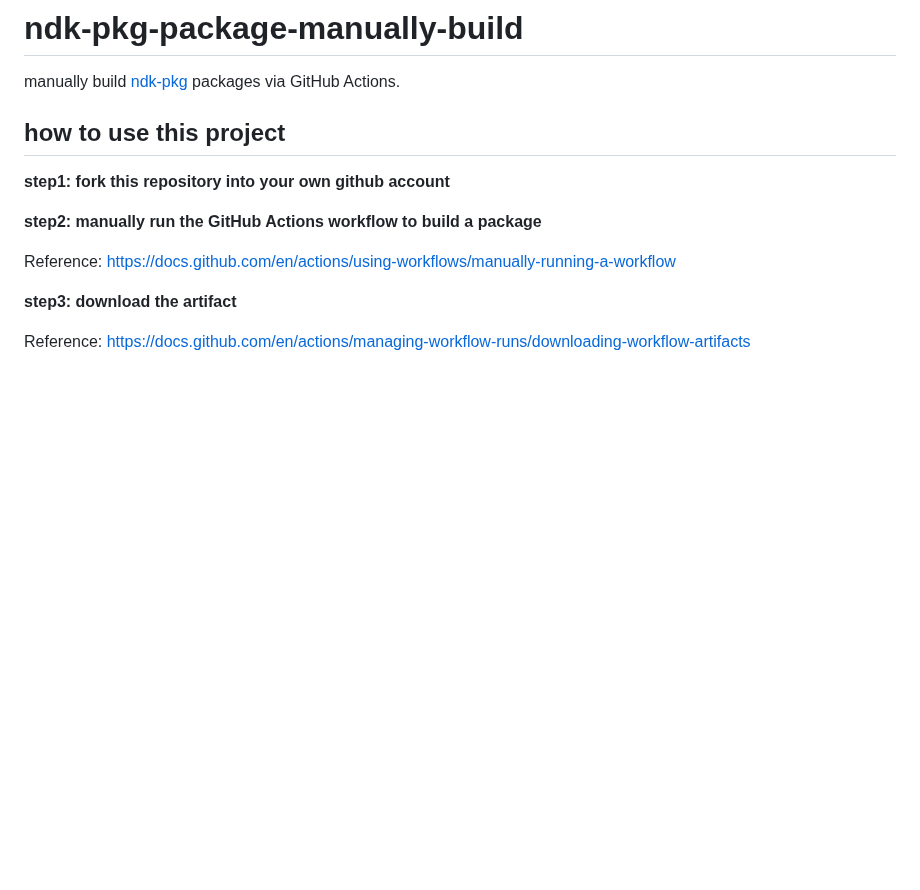
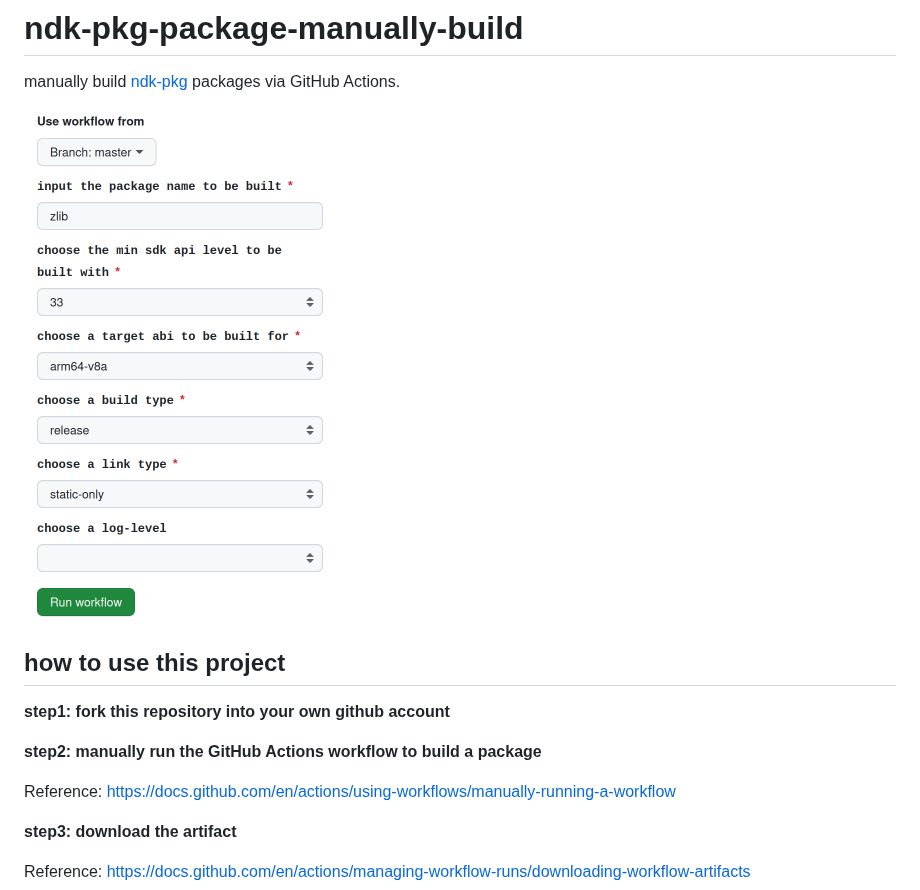
Before and after one commit to leleliu008/ndk-pkg-package-manually-build, a Markdown page: README.md, the part around the change. Rendered like a GitHub page; pictures changed too: 1.png (added); blank space fills up the shorter version.

Commit message:
optimized
Signed-off-by: leleliu008 <leleliu008@gmail.com>

```diff
--- a/README.md
+++ b/README.md
@@ -1,6 +1,8 @@
 # ndk-pkg-package-manually-build
 
 manually build [ndk-pkg](https://github.com/leleliu008/ndk-pkg) packages via GitHub Actions.
+
+<img src="1.png" width="311px" style="border: 1px solid gray;" >
 
 ## how to use this project
 
```
